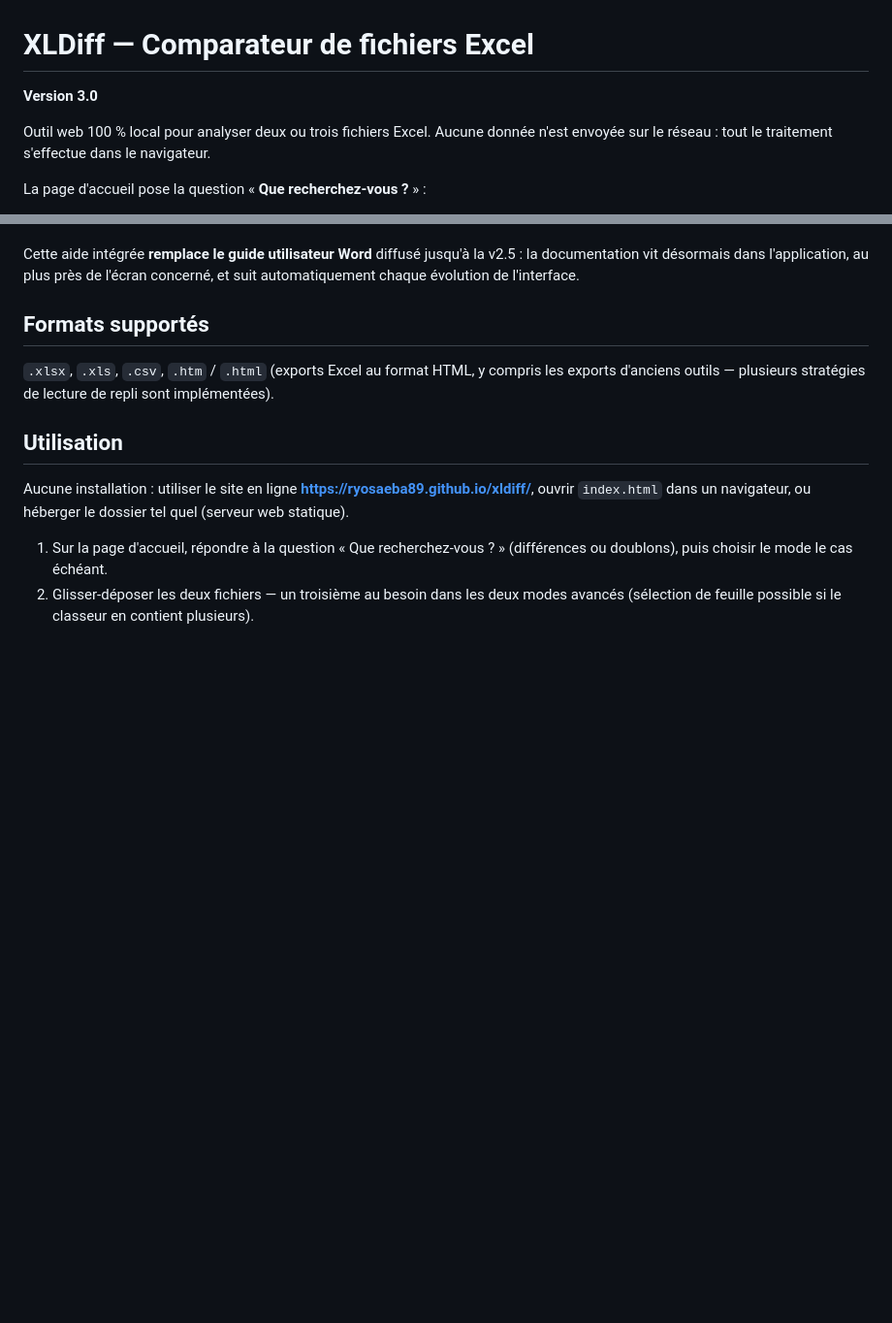
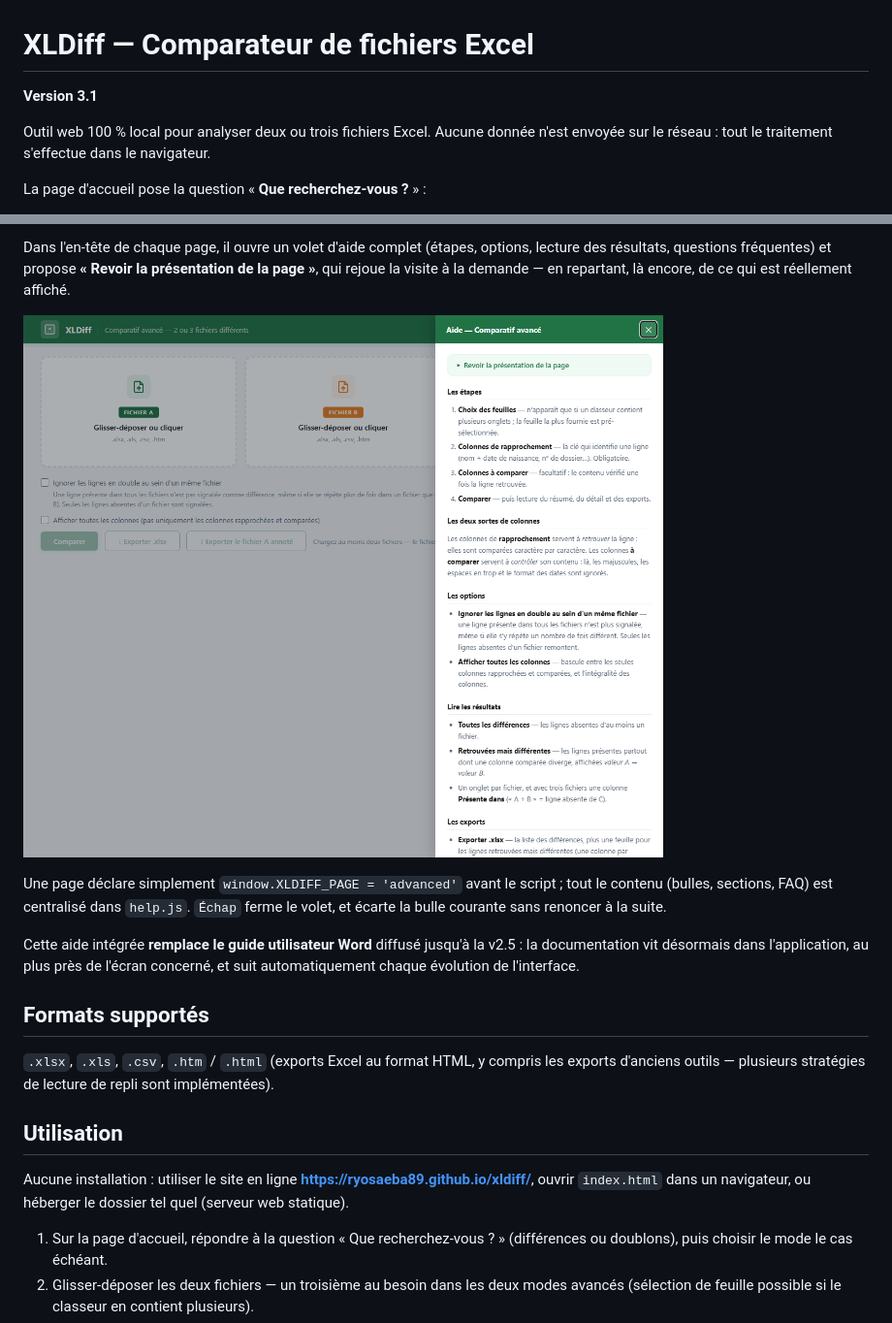
Before and after one commit to RyoSaeba89/xldiff, a Markdown page: README.md, 2 parts joined by grey strips. Shown at 97% size. Drawn GitHub-style; blank space fills up the shorter version.

```diff
--- a/README.md
+++ b/README.md
@@ -1,6 +1,6 @@
 # XLDiff — Comparateur de fichiers Excel
 
-**Version 3.0**
+**Version 3.1**
 
 Outil web 100 % local pour analyser deux ou trois fichiers Excel. Aucune donnée n'est envoyée sur le réseau : tout le traitement s'effectue dans le navigateur.
 
@@ -76,3 +89,8 @@ Une page déclare simplement `window.XLDIFF_PAGE = 'advanced'` avant le script ;
+Dans l'en-tête de chaque page, il ouvre un volet d'aide complet (étapes, options, lecture des résultats, questions fréquentes) et propose **« Revoir la présentation de la page »**, qui rejoue la visite à la demande — en repartant, là encore, de ce qui est réellement affiché.
+
+![Volet d'aide du comparatif avancé, ouvert par le bouton « ? »](assets/screenshots/volet-aide.png)
+
+Une page déclare simplement `window.XLDIFF_PAGE = 'advanced'` avant le script ; tout le contenu (bulles, sections, FAQ) est centralisé dans `help.js`. `Échap` ferme le volet, et écarte la bulle courante sans renoncer à la suite.
 
 Cette aide intégrée **remplace le guide utilisateur Word** diffusé jusqu'à la v2.5 : la documentation vit désormais dans l'application, au plus près de l'écran concerné, et suit automatiquement chaque évolution de l'interface.
 
```
Also changed, not shown: other parts of README.md (+19 -6 lines), CHANGELOG.md (+9 -0 lines), assets/screenshots/visite-contextuelle.png (added), assets/screenshots/visite-guidee.png, 12 other files.
